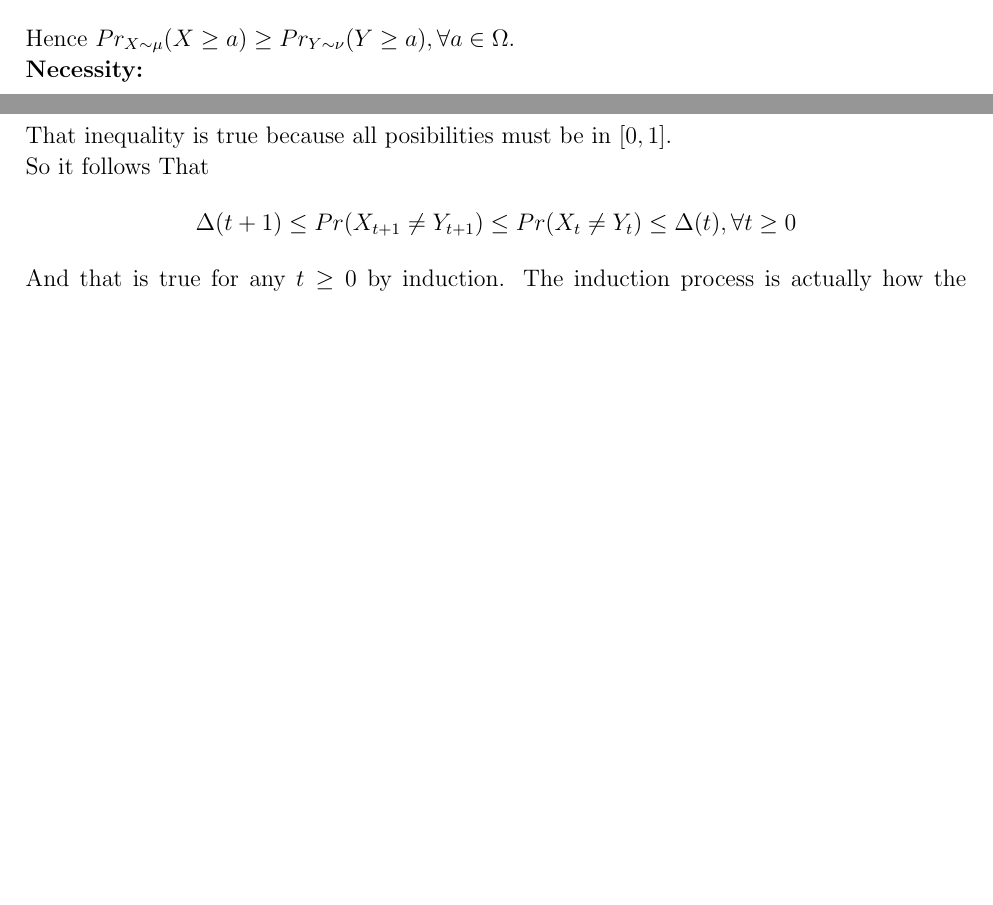
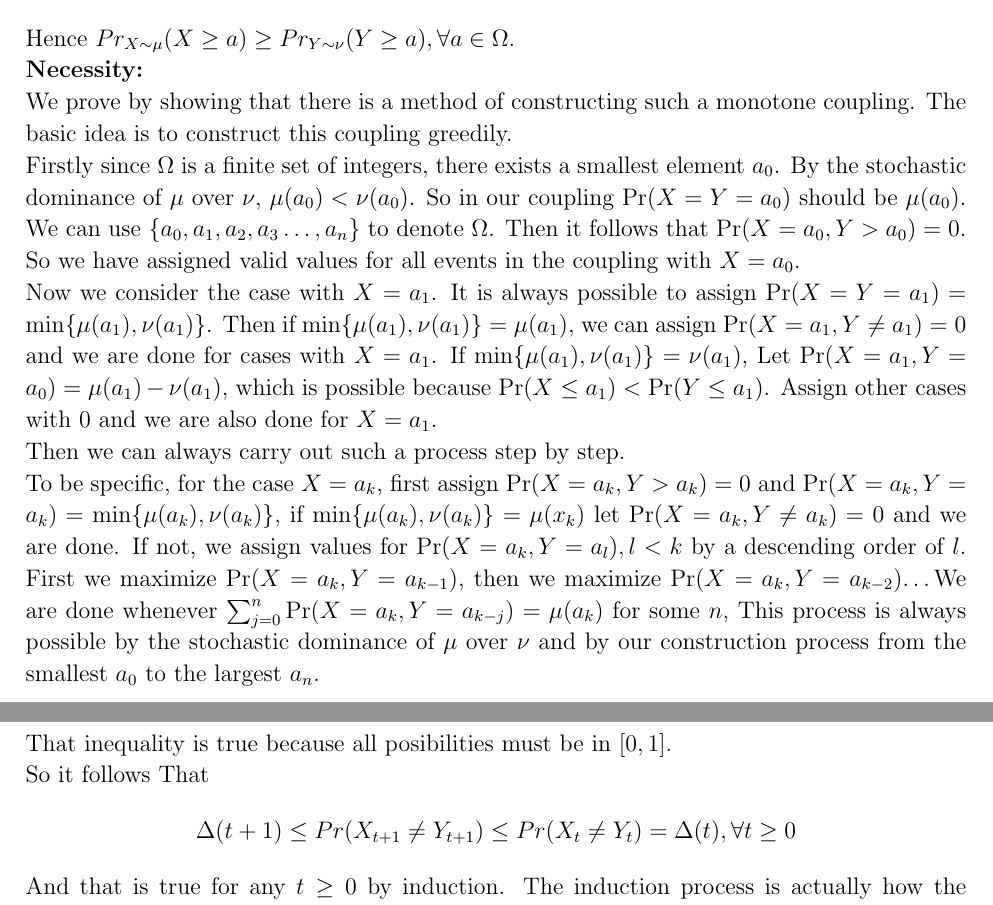
Before and after one commit to sylvansun/AI-assignments-SJTU, a LaTeX document (Stochastic-Processes/SPhw2.tex): two parts of pages 3 and 5 of 6, joined at a grey line, cut so that both start at the same text, the shorter picture padded with empty space. Compiled offline with pdfLaTeX.

Commit message:
Update SPhw2.tex
final version but not a strict construction for monotone coupling

```diff
--- a/Stochastic-Processes/SPhw2.tex
+++ b/Stochastic-Processes/SPhw2.tex
@@ -121,7 +121,12 @@ If a monotone coupling of $\mu$ and $\nu$ and exists, denoted by $\omega$. Then
   &=Pr_{X\sim\mu}(X\geq a)
 \end{align}
 Hence $Pr_{X\sim\mu}(X\geq a)\geq Pr_{Y\sim\nu}(Y\geq a),\forall a\in\Omega$.\\
-\textbf{Necessity:}
+\textbf{Necessity:}\\
+We prove by showing that there is a method of constructing such a monotone coupling. The basic idea is to construct this coupling greedily.\\
+Firstly since $\Omega$ is a finite set of integers, there exists a smallest element $a_0$. By the stochastic dominance of $\mu$ over $\nu$, $\mu(a_0)<\nu(a_0)$. So in our coupling $\Pr(X=Y=a_0)$ should be $\mu(a_0)$. We can use $\{a_0,a_1,a_2,a_3\dots,a_n\}$ to denote $\Omega$. Then it follows that $\Pr(X=a_0,Y>a_0)=0$. So we have assigned valid values for all events in the coupling with $X=a_0$.\\
+Now we consider the case with $X=a_1$. It is always possible to assign $\Pr(X=Y=a_1)=\min\{\mu(a_1),\nu(a_1)\}$. Then if $\min\{\mu(a_1),\nu(a_1)\}=\mu(a_1)$, we can assign $\Pr(X=a_1,Y\neq a_1)=0$ and we are done for cases with $X=a_1$. If $\min\{\mu(a_1),\nu(a_1)\}=\nu(a_1)$, Let $\Pr(X=a_1,Y=a_0)=\mu(a_1)-\nu(a_1)$, which is possible because $\Pr(X\leq a_1)<\Pr(Y\leq a_1)$. Assign other cases with $0$ and we are also done for $X=a_1$.\\
+Then we can always carry out such a process step by step.\\
+To be specific, for the case $X=a_k$, first assign $\Pr(X=a_k,Y>a_k)=0$ and $\Pr(X=a_k,Y=a_k)=\min\{\mu(a_k),\nu(a_k)\}$, if $\min\{\mu(a_k),\nu(a_k)\}=\mu(x_k)$ let $\Pr(X=a_k,Y\neq a_k)=0$ and we are done. If not, we assign values for $\Pr(X=a_k,Y=a_l),l<k$ by a descending order of $l$. First we maximize $\Pr(X=a_k,Y=a_{k-1}$), then we maximize $\Pr(X=a_k,Y=a_{k-2})$\dots We are done whenever $\sum_{j=0}^{n}\Pr(X=a_k,Y=a_{k-j})=\mu(a_k)$ for some $n$, This process is always possible by the stochastic dominance of $\mu$ over $\nu$ and by our construction process from the smallest $a_0$ to the largest $a_n$.
 \subsection{Binomial Distribution}
 \textbf{Sufficiency:}\\
 If $p\geq q$, suppose $X\sim\text{Binom}(n,p)$, $Y\sim\text{Binom}(n,q)$. We define such a coupling $\omega$ of these two Binomial Distributions where we do $n$ trials and for these $n$ trials we independetly pick a real $r$ in $[0,1]$ uniformly at random and every trial is independent. Then let $X=x$ where $x$ is the number of these trials with $r\leq p$ and let $Y=y$ where $y$ is the number of these trials with $r\leq q$.\\
@@ -152,7 +157,7 @@ By our construction of coupling at $t$ and $t+1$ we have
 \end{align}
 That inequality is true because all posibilities must be in $[0,1]$.\\
 So it follows That
-$$\Delta(t+1)\leq Pr(X_{t+1}\neq Y_{t+1})\leq Pr(X_t\neq Y_t)\leq\Delta(t),\forall t\geq 0$$
+$$\Delta(t+1)\leq Pr(X_{t+1}\neq Y_{t+1})\leq Pr(X_t\neq Y_t)=\Delta(t),\forall t\geq 0$$
 And that is true for any $t\geq 0$ by induction. The induction process is actually how the Markov Chain $X_t$ and $Y_t$ forms. Since any step of this induction process is the same as our construction of coupling and proof above, we do not write it again.
 
 \newpage
```
